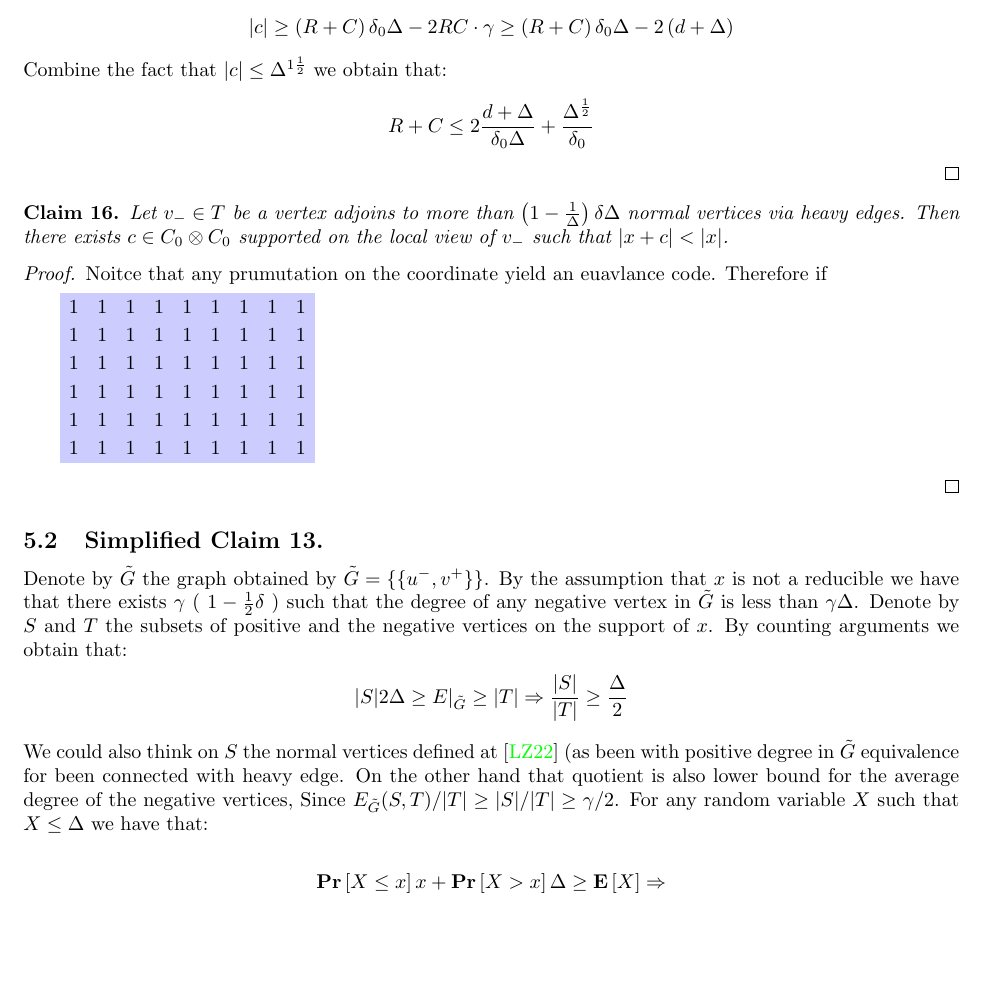
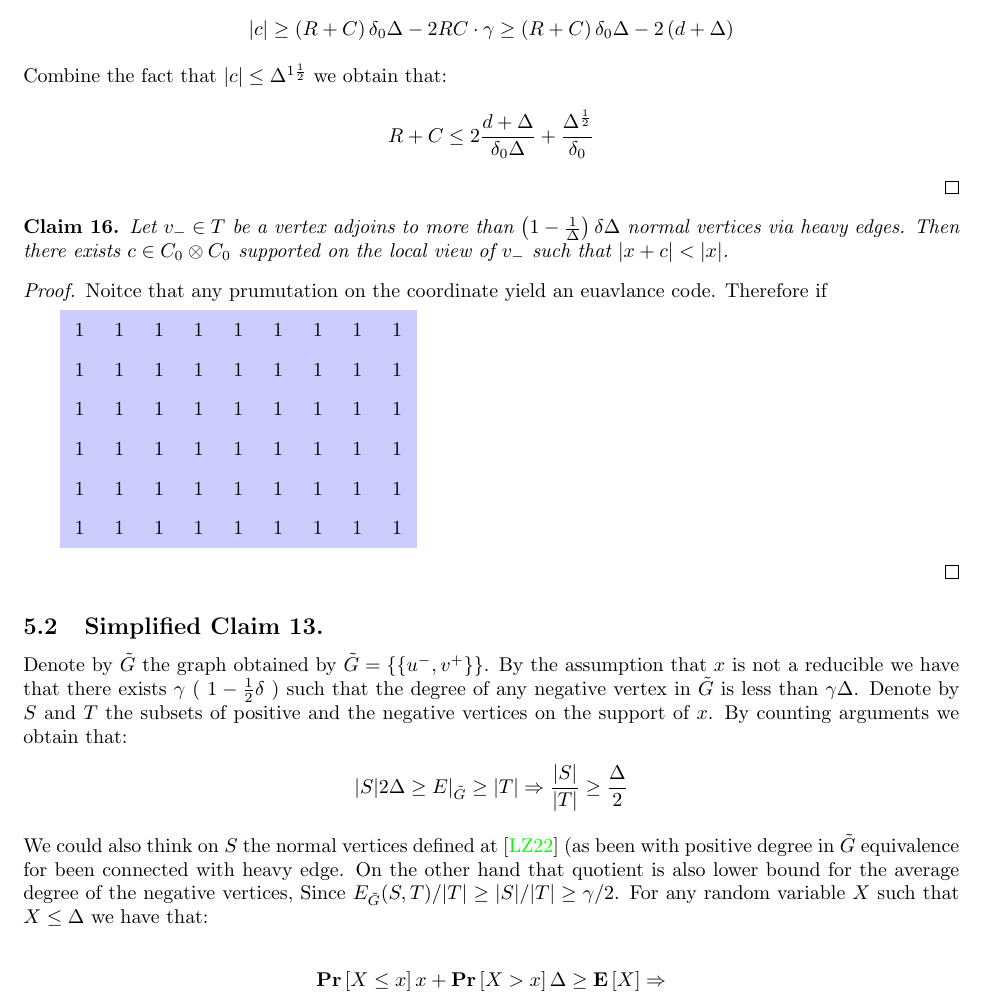
Before and after one commit to dudupo/Academic, a LaTeX paper (projects/NLTES_project/ltc_ldpc/ldpc_ltc.tex, which reads projects/NLTES_project/ltc_ldpc/draft.tex): part of page 14 of 15, cut so that both start at the same text, the shorter picture padded with empty space. Compiled offline with pdfLaTeX.

Commit message:
compiling -Sat Apr  1 03:05:57 PM IDT 2023

```diff
--- a/projects/NLTES_project/ltc_ldpc/draft.tex
+++ b/projects/NLTES_project/ltc_ldpc/draft.tex
@@ -86,7 +86,7 @@ Consider base element $ C_{0} \otimes \mathbb{F} $, denote it by $c = g_{i} \oti
   Noitce that any prumutation on the coordinate yield an euavlance code. Therefore if
 
 \begin{tikzpicture}
-  \matrix [nodes={fill=blue!20,minimum size=5mm}]
+  \matrix [nodes={fill=blue!20,minimum size=7mm}]
   {
     \node {1}; & \node{1}; & \node {1}; \node {1}; & \node{1}; & \node {1};\node {1}; & \node{1}; & \node {1}; \node {1}; & \node{1}; & \node {1};\\
     \node {1}; & \node{1}; & \node {1}; \node {1}; & \node{1}; & \node {1};\node {1}; & \node{1}; & \node {1}; \node {1}; & \node{1}; & \node {1};\\
```
Also changed, not shown: projects/pdfs/ldpc_ltc.pdf.
